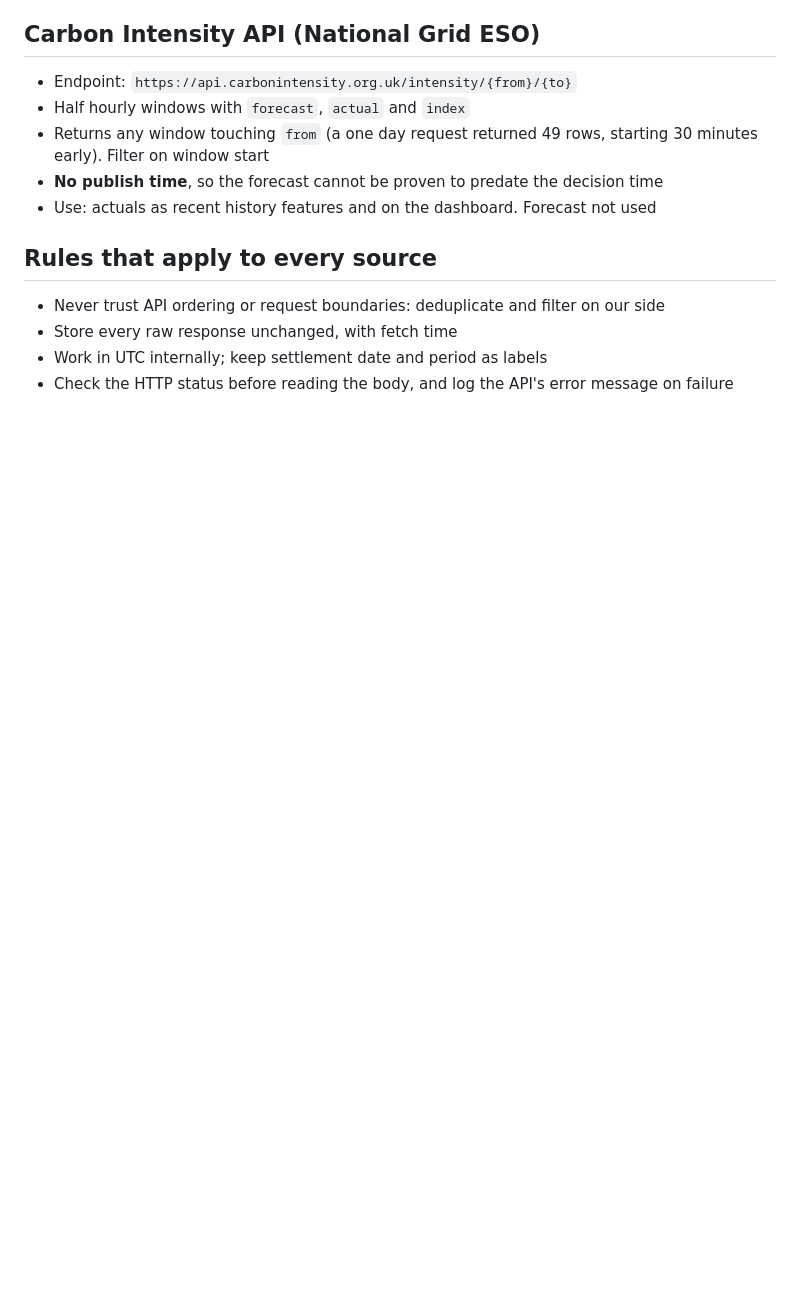
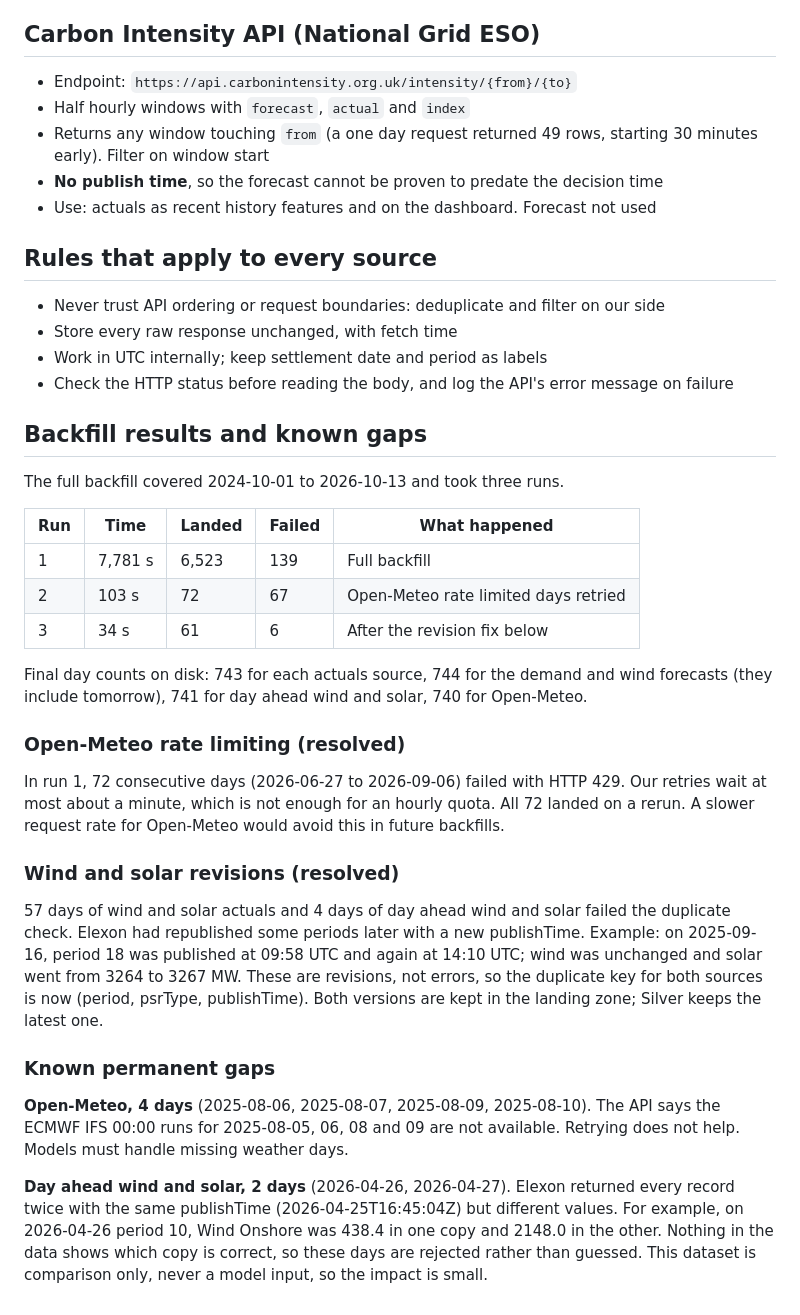
Before and after one commit to umarkhan0206/uk-power-pipeline, a Markdown page: docs/data_sources.md, the part around the change. GitHub-like rendering; blank space fills up the shorter version.

Commit message:
Document backfill results, revisions and known data gaps

```diff
--- a/docs/data_sources.md
+++ b/docs/data_sources.md
@@ -145,3 +145,47 @@ Base URL: `https://data.elexon.co.uk/bmrs/api/v1`. No API key needed.
 * Store every raw response unchanged, with fetch time
 * Work in UTC internally; keep settlement date and period as labels
 * Check the HTTP status before reading the body, and log the API's error message on failure
+
+## Backfill results and known gaps
+
+The full backfill covered 2024-10-01 to 2026-10-13 and took three runs.
+
+| Run | Time | Landed | Failed | What happened |
+|---|---|---|---|---|
+| 1 | 7,781 s | 6,523 | 139 | Full backfill |
+| 2 | 103 s | 72 | 67 | Open-Meteo rate limited days retried |
+| 3 | 34 s | 61 | 6 | After the revision fix below |
+
+Final day counts on disk: 743 for each actuals source, 744 for the demand and
+wind forecasts (they include tomorrow), 741 for day ahead wind and solar, 740
+for Open-Meteo.
+
+### Open-Meteo rate limiting (resolved)
+
+In run 1, 72 consecutive days (2026-06-27 to 2026-09-06) failed with HTTP 429.
+Our retries wait at most about a minute, which is not enough for an hourly
+quota. All 72 landed on a rerun. A slower request rate for Open-Meteo would
+avoid this in future backfills.
+
+### Wind and solar revisions (resolved)
+
+57 days of wind and solar actuals and 4 days of day ahead wind and solar failed
+the duplicate check. Elexon had republished some periods later with a new
+publishTime. Example: on 2025-09-16, period 18 was published at 09:58 UTC and
+again at 14:10 UTC; wind was unchanged and solar went from 3264 to 3267 MW.
+These are revisions, not errors, so the duplicate key for both sources is now
+(period, psrType, publishTime). Both versions are kept in the landing zone;
+Silver keeps the latest one.
+
+### Known permanent gaps
+
+**Open-Meteo, 4 days** (2025-08-06, 2025-08-07, 2025-08-09, 2025-08-10).
+The API says the ECMWF IFS 00:00 runs for 2025-08-05, 06, 08 and 09 are not
+available. Retrying does not help. Models must handle missing weather days.
+
+**Day ahead wind and solar, 2 days** (2026-04-26, 2026-04-27). Elexon returned
+every record twice with the same publishTime (2026-04-25T16:45:04Z) but
+different values. For example, on 2026-04-26 period 10, Wind Onshore was 438.4
+in one copy and 2148.0 in the other. Nothing in the data shows which copy is
+correct, so these days are rejected rather than guessed. This dataset is
+comparison only, never a model input, so the impact is small.
```
